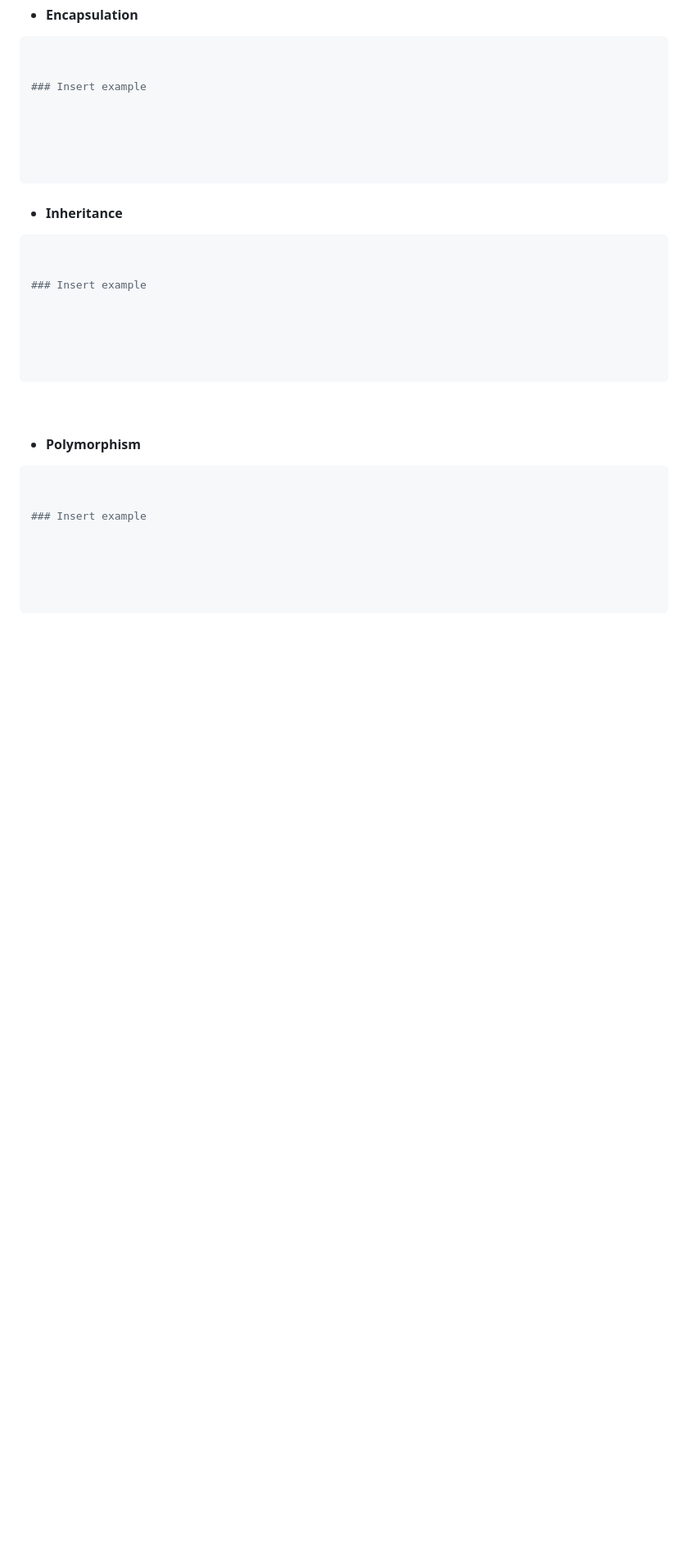
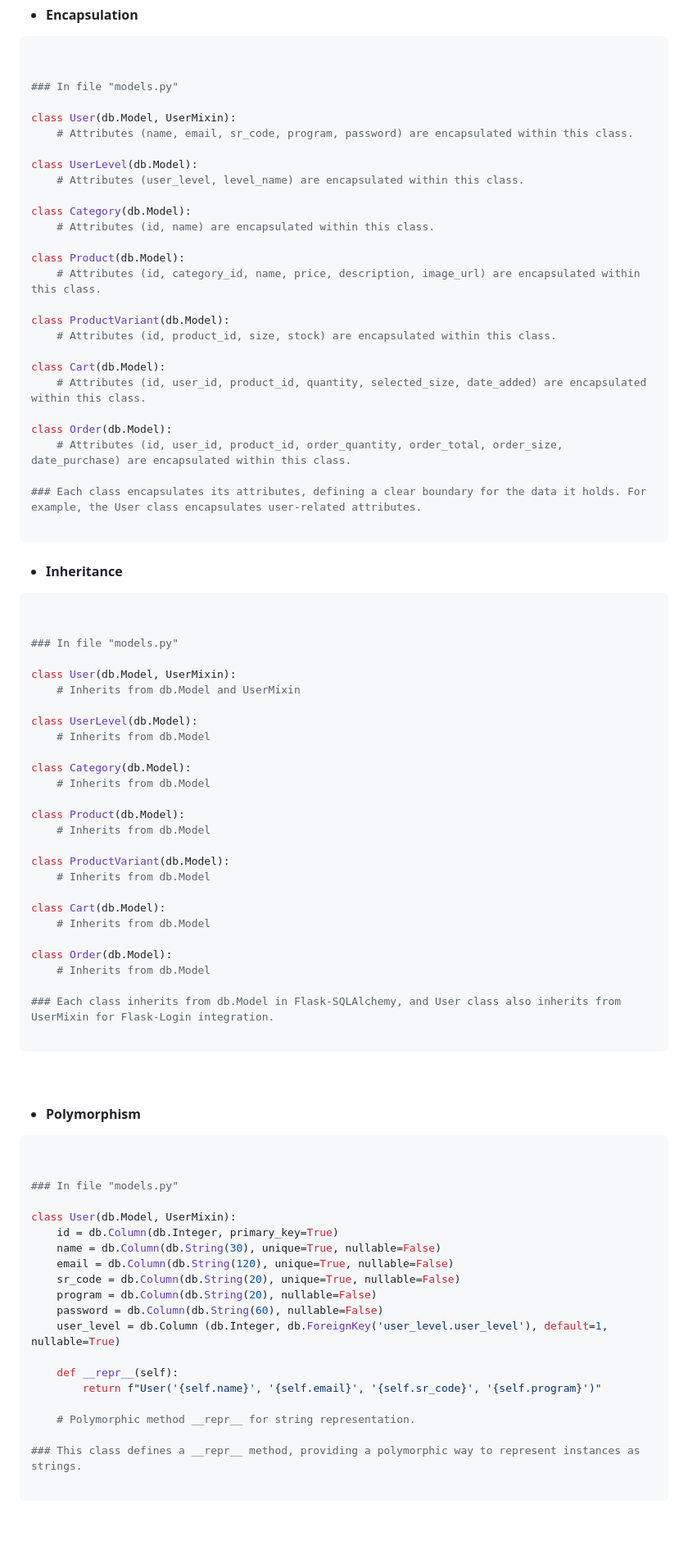
Before and after one commit to DirkSteven/bsushop, a Markdown page: README.md, the part around the change printed below. Shown: that part at 82% size. Drawn GitHub-style; blank space fills up the shorter version.

````diff
--- a/README.md
+++ b/README.md
@@ -87,11 +87,30 @@ Below are some of the examples of the utilization of the OOP principles in the p
 ```python
 
 
-### Insert example
+### In file "models.py"
 
+class User(db.Model, UserMixin):
+    # Attributes (name, email, sr_code, program, password) are encapsulated within this class.
 
+class UserLevel(db.Model):
+    # Attributes (user_level, level_name) are encapsulated within this class.
 
+class Category(db.Model):
+    # Attributes (id, name) are encapsulated within this class.
 
+class Product(db.Model):
+    # Attributes (id, category_id, name, price, description, image_url) are encapsulated within this class.
+
+class ProductVariant(db.Model):
+    # Attributes (id, product_id, size, stock) are encapsulated within this class.
+
+class Cart(db.Model):
+    # Attributes (id, user_id, product_id, quantity, selected_size, date_added) are encapsulated within this class.
+
+class Order(db.Model):
+    # Attributes (id, user_id, product_id, order_quantity, order_total, order_size, date_purchase) are encapsulated within this class.
+
+### Each class encapsulates its attributes, defining a clear boundary for the data it holds. For example, the User class encapsulates user-related attributes.
 
 ```
 - #### Inheritance
@@ -99,11 +118,30 @@ Below are some of the examples of the utilization of the OOP principles in the p
 ```python
 
 
-### Insert example
+### In file "models.py"
 
+class User(db.Model, UserMixin):
+    # Inherits from db.Model and UserMixin
 
+class UserLevel(db.Model):
+    # Inherits from db.Model
 
+class Category(db.Model):
+    # Inherits from db.Model
 
+class Product(db.Model):
+    # Inherits from db.Model
+
+class ProductVariant(db.Model):
+    # Inherits from db.Model
+
+class Cart(db.Model):
+    # Inherits from db.Model
+
+class Order(db.Model):
+    # Inherits from db.Model
+
+### Each class inherits from db.Model in Flask-SQLAlchemy, and User class also inherits from UserMixin for Flask-Login integration.
 
 ```
 <br>
@@ -114,11 +152,23 @@ Below are some of the examples of the utilization of the OOP principles in the p
 ```python
 
 
-### Insert example
+### In file "models.py"
 
+class User(db.Model, UserMixin):
+    id = db.Column(db.Integer, primary_key=True)
+    name = db.Column(db.String(30), unique=True, nullable=False)
+    email = db.Column(db.String(120), unique=True, nullable=False)
+    sr_code = db.Column(db.String(20), unique=True, nullable=False)
+    program = db.Column(db.String(20), nullable=False)
+    password = db.Column(db.String(60), nullable=False)
+    user_level = db.Column (db.Integer, db.ForeignKey('user_level.user_level'), default=1, nullable=True)
 
+    def __repr__(self):
+        return f"User('{self.name}', '{self.email}', '{self.sr_code}', '{self.program}')"
 
+    # Polymorphic method __repr__ for string representation.
 
+### This class defines a __repr__ method, providing a polymorphic way to represent instances as strings.
 
 ```
 
````
Also changed, not shown: other parts of README.md (+13 -1 lines).
